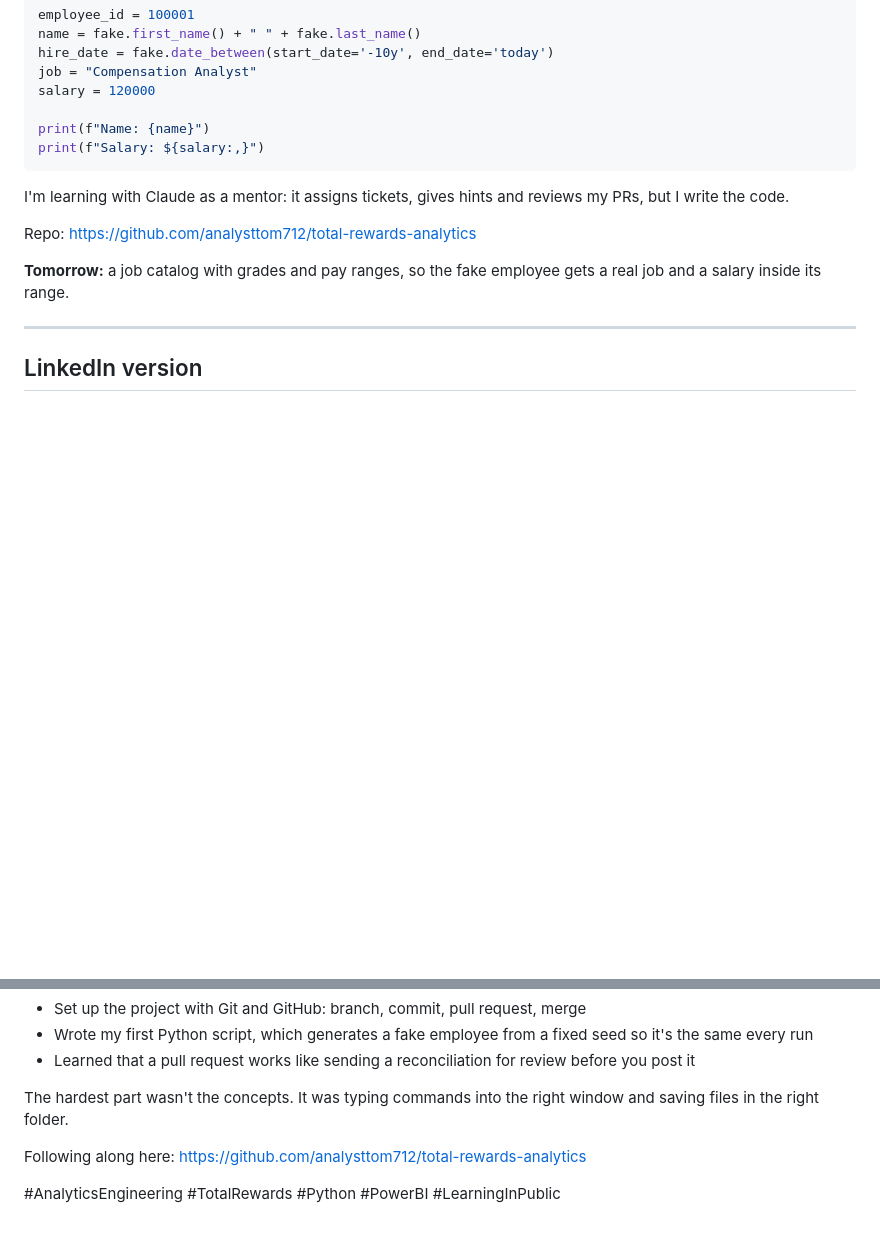
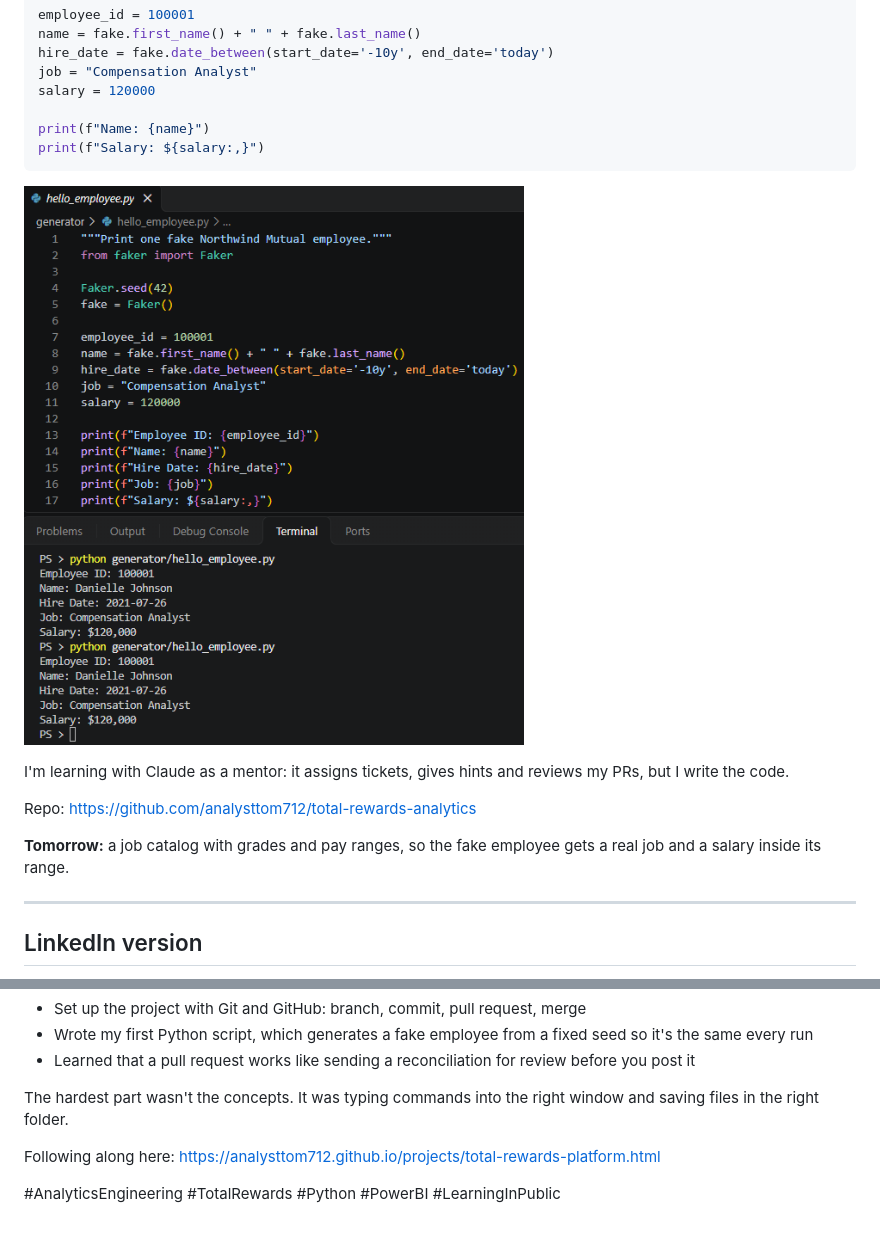
Before and after one commit to analysttom712/total-rewards-analytics, a Markdown page: docs/blog/2026-11-22-day-001.md, 2 parts joined by grey strips. GitHub-like rendering; pictures changed too: docs/blog/images/day-001.png (added); blank space fills up the shorter version.

Commit message:
Add Day 1 screenshot and portfolio link to blog post

````diff
--- a/docs/blog/2026-11-22-day-001.md
+++ b/docs/blog/2026-11-22-day-001.md
@@ -43,6 +43,8 @@ print(f"Name: {name}")
 print(f"Salary: ${salary:,}")
 ```
 
+![The script and two runs in VS Code: the fixed seed prints the same employee both times.](images/day-001.png)
+
 I'm learning with Claude as a mentor: it assigns tickets, gives hints and reviews my PRs, but I write the code.
 
 Repo: https://github.com/analysttom712/total-rewards-analytics
@@ -64,6 +66,6 @@ Today:
 
 The hardest part wasn't the concepts. It was typing commands into the right window and saving files in the right folder.
 
-Following along here: https://github.com/analysttom712/total-rewards-analytics
+Following along here: https://analysttom712.github.io/projects/total-rewards-platform.html
 
 #AnalyticsEngineering #TotalRewards #Python #PowerBI #LearningInPublic
````
